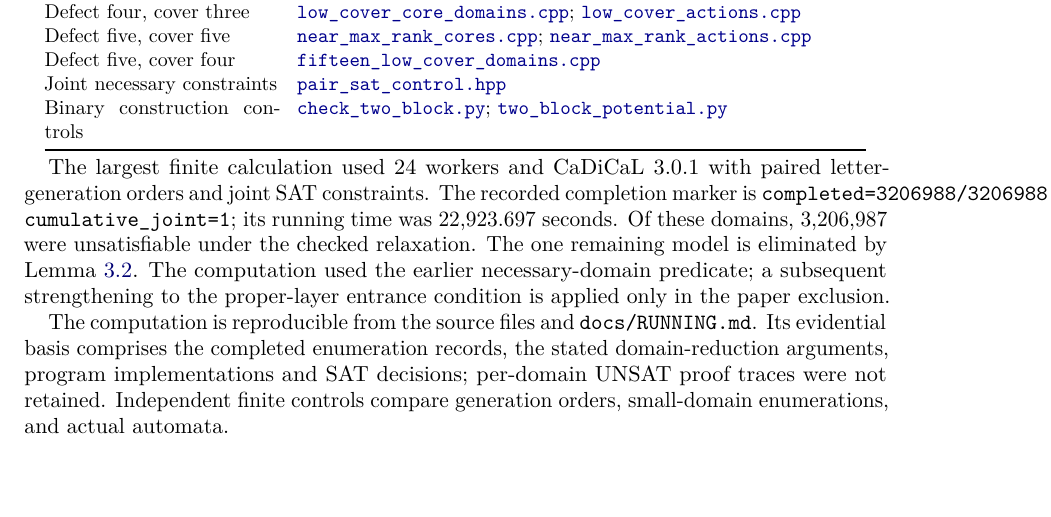
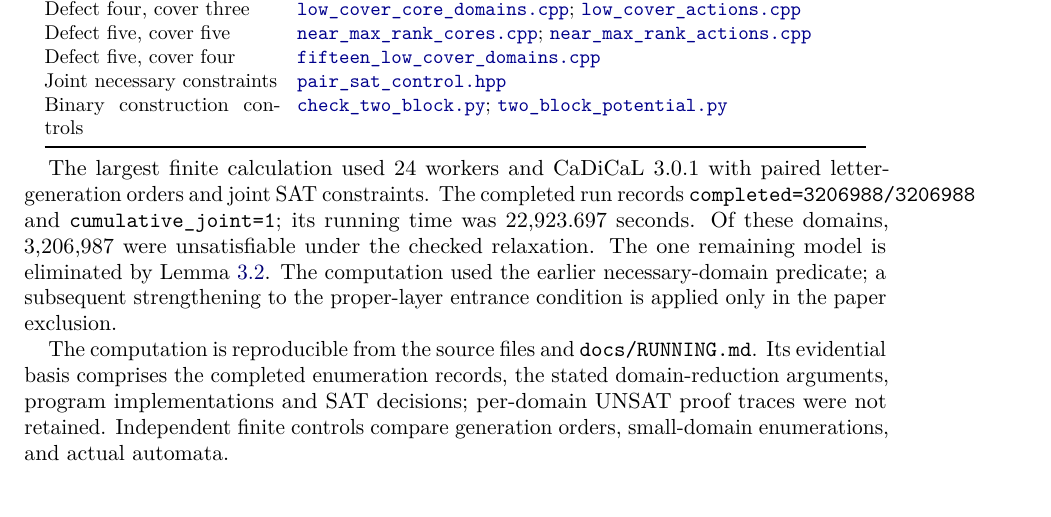
Before and after one commit to dongxuelian2/cerny-direct-attack, a LaTeX paper (papers/problem4/main.tex): part of page 7 of 11, cut so that both start at the same text, the shorter picture padded with empty space. Compiled offline with pdfLaTeX.

Commit message:
Fix overfull line in computational completion marker

```diff
--- a/papers/problem4/main.tex
+++ b/papers/problem4/main.tex
@@ -565,8 +565,9 @@ Binary construction controls &
 
 The largest finite calculation used 24 workers and CaDiCaL 3.0.1
 with paired letter-generation orders and joint SAT constraints.
-The recorded completion marker is
-\texttt{completed=3206988/3206988 cumulative\_joint=1};
+The completed run records
+\texttt{completed=3206988/3206988} and
+\texttt{cumulative\_joint=1};
 its running time was 22,923.697 seconds. Of these domains,
 3,206,987 were unsatisfiable under the checked relaxation.
 The one remaining model is eliminated by Lemma~\ref{lem:multipartite}.
```
